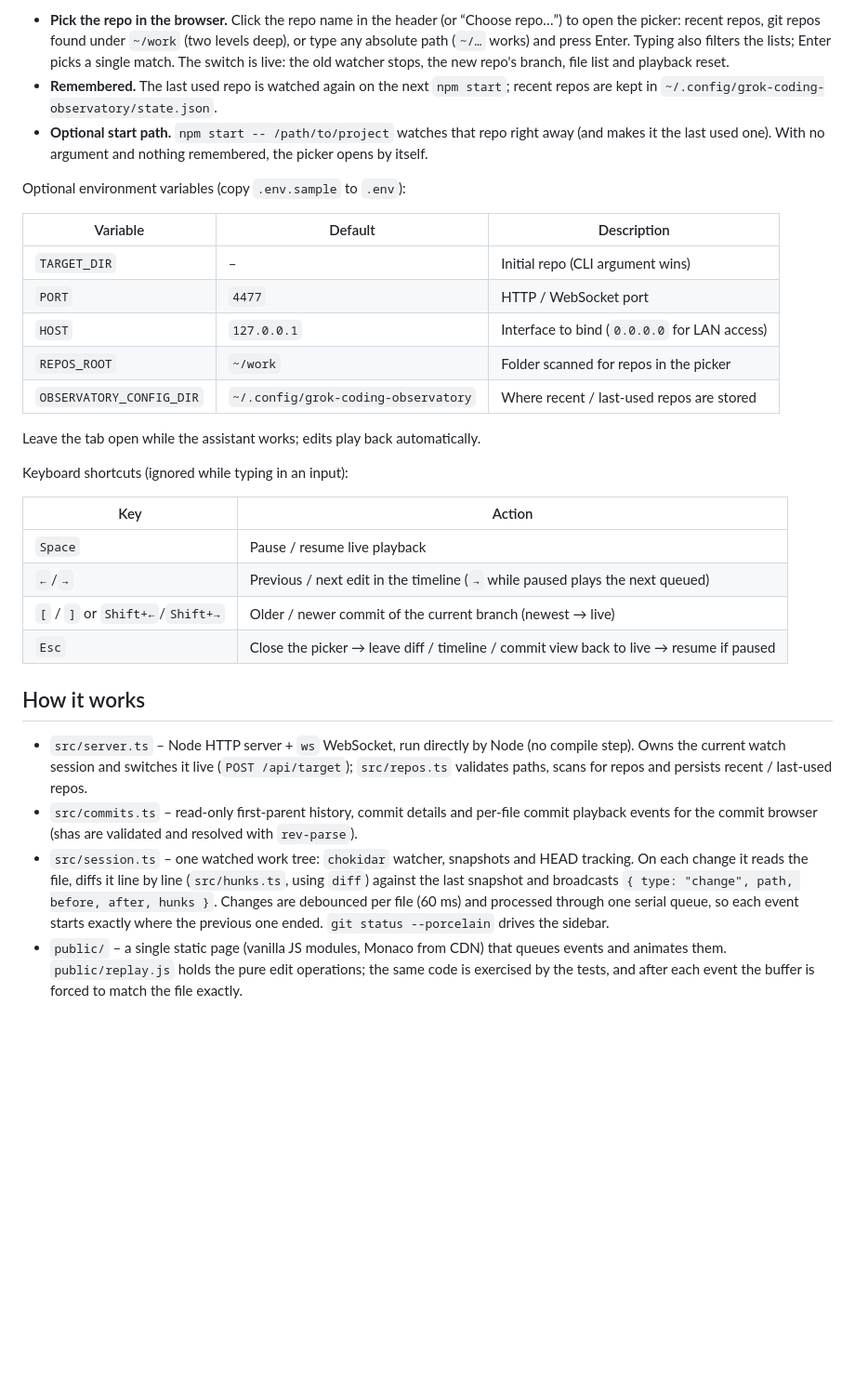
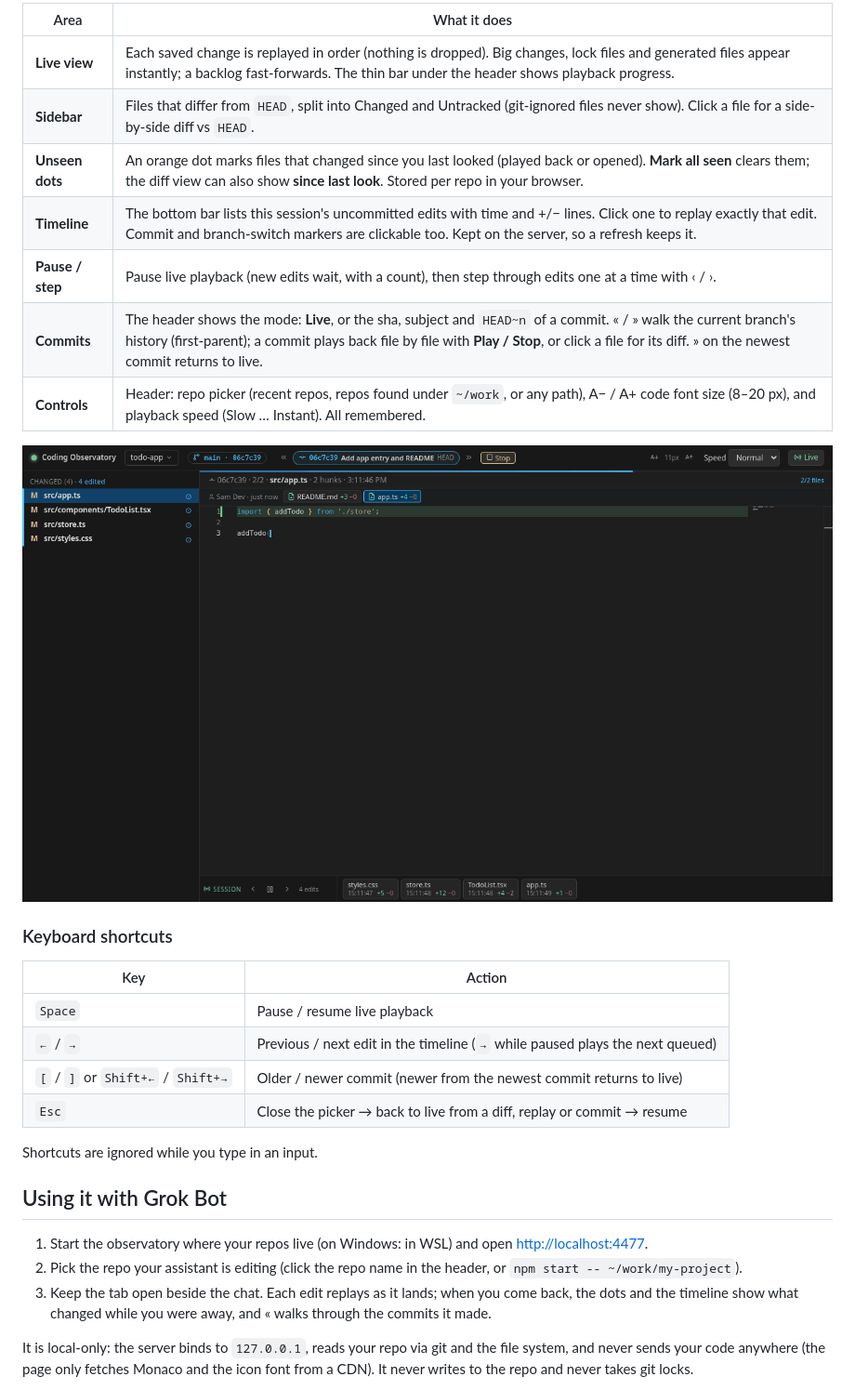
Before and after one commit to Eeliya/grok-coding-observatory, a Markdown page: README.md, the part around the change printed below. Shown: that part at 93% size. Drawn GitHub-style; pictures changed too: docs/commit-view.png (added); blank space fills up the shorter version.

Commit message:
Rewrite README for newcomers and smooth first run

```diff
--- a/README.md
+++ b/README.md
@@ -97,46 +37,36 @@ Open <http://localhost:4477> (also works from the Windows browser via WSL localh
 
-- **Pick the repo in the browser.** Click the repo name in the header (or “Choose repo…”) to open
-  the picker: recent repos, git repos found under `~/work` (two levels deep), or type any absolute
-  path (`~/…` works) and press Enter. Typing also filters the lists; Enter picks a single match.
-  The switch is live: the old watcher stops, the new repo's branch, file list and playback reset.
-- **Remembered.** The last used repo is watched again on the next `npm start`; recent repos are
-  kept in `~/.config/grok-coding-observatory/state.json`.
-- **Optional start path.** `npm start -- /path/to/project` watches that repo right away (and makes
-  it the last used one). With no argument and nothing remembered, the picker opens by itself.
+| Area             | What it does                                                                                                                                                                                                                                                            |
+| ---------------- | ----------------------------------------------------------------------------------------------------------------------------------------------------------------------------------------------------------------------------------------------------------------------- |
+| **Live view**    | Each saved change is replayed in order (nothing is dropped). Big changes, lock files and generated files appear instantly; a backlog fast-forwards. The thin bar under the header shows playback progress.                                                              |
+| **Sidebar**      | Files that differ from `HEAD`, split into Changed and Untracked (git-ignored files never show). Click a file for a side-by-side diff vs `HEAD`.                                                                                                                         |
+| **Unseen dots**  | An orange dot marks files that changed since you last looked (played back or opened). **Mark all seen** clears them; the diff view can also show **since last look**. Stored per repo in your browser.                                                                  |
+| **Timeline**     | The bottom bar lists this session's uncommitted edits with time and +/− lines. Click one to replay exactly that edit. Commit and branch-switch markers are clickable too. Kept on the server, so a refresh keeps it.                                                    |
+| **Pause / step** | Pause live playback (new edits wait, with a count), then step through edits one at a time with ‹ / ›.                                                                                                                                                                   |
+| **Commits**      | The header shows the mode: **Live**, or the sha, subject and `HEAD~n` of a commit. « / » walk the current branch's history (first-parent); a commit plays back file by file with **Play / Stop**, or click a file for its diff. » on the newest commit returns to live. |
+| **Controls**     | Header: repo picker (recent repos, repos found under `~/work`, or any path), A− / A+ code font size (8–20 px), and playback speed (Slow … Instant). All remembered.                                                                                                     |
 
-Optional environment variables (copy `.env.sample` to `.env`):
+![Commit view: the header shows the commit with a Stop button while its files replay, with the progress bar at 2/2 files](docs/commit-view.png)
 
-| Variable                 | Default                             | Description                                  |
-| ------------------------ | ----------------------------------- | -------------------------------------------- |
-| `TARGET_DIR`             | –                                   | Initial repo (CLI argument wins)             |
-| `PORT`                   | `4477`                              | HTTP / WebSocket port                        |
-| `HOST`                   | `127.0.0.1`                         | Interface to bind (`0.0.0.0` for LAN access) |
-| `REPOS_ROOT`             | `~/work`                            | Folder scanned for repos in the picker       |
-| `OBSERVATORY_CONFIG_DIR` | `~/.config/grok-coding-observatory` | Where recent / last-used repos are stored    |
+### Keyboard shortcuts
 
-Leave the tab open while the assistant works; edits play back automatically.
+| Key                                | Action                                                                        |
+| ---------------------------------- | ----------------------------------------------------------------------------- |
+| `Space`                            | Pause / resume live playback                                                  |
+| `←` / `→`                          | Previous / next edit in the timeline (`→` while paused plays the next queued) |
+| `[` / `]` or `Shift+←` / `Shift+→` | Older / newer commit (newer from the newest commit returns to live)           |
+| `Esc`                              | Close the picker → back to live from a diff, replay or commit → resume        |
 
-Keyboard shortcuts (ignored while typing in an input):
+Shortcuts are ignored while you type in an input.
 
-| Key                              | Action                                                                                 |
-| -------------------------------- | -------------------------------------------------------------------------------------- |
-| `Space`                          | Pause / resume live playback                                                           |
-| `←`/`→`                          | Previous / next edit in the timeline (`→` while paused plays the next queued)          |
-| `[` / `]` or `Shift+←`/`Shift+→` | Older / newer commit of the current branch (newest → live)                             |
-| `Esc`                            | Close the picker → leave diff / timeline / commit view back to live → resume if paused |
+## Using it with Grok Bot
 
-## How it works
+1. Start the observatory where your repos live (on Windows: in WSL) and open <http://localhost:4477>.
+2. Pick the repo your assistant is editing (click the repo name in the header, or
+   `npm start -- ~/work/my-project`).
+3. Keep the tab open beside the chat. Each edit replays as it lands; when you come back, the dots
+   and the timeline show what changed while you were away, and « walks through the commits it made.
 
-- `src/server.ts` – Node HTTP server + `ws` WebSocket, run directly by Node (no compile step).
-  Owns the current watch session and switches it live (`POST /api/target`); `src/repos.ts`
-  validates paths, scans for repos and persists recent / last-used repos.
-- `src/commits.ts` – read-only first-parent history, commit details and per-file commit
-  playback events for the commit browser (shas are validated and resolved with `rev-parse`).
-- `src/session.ts` – one watched work tree: `chokidar` watcher, snapshots and HEAD tracking. On each change it reads the file, diffs it line by line (`src/hunks.ts`, using
-  `diff`) against the last snapshot and broadcasts `{ type: "change", path, before, after, hunks }`.
-  Changes are debounced per file (60 ms) and processed through one serial queue, so each event
-  starts exactly where the previous one ended. `git status --porcelain` drives the sidebar.
-- `public/` – a single static page (vanilla JS modules, Monaco from CDN) that queues events and
-  animates them. `public/replay.js` holds the pure edit operations; the same code is exercised by
-  the tests, and after each event the buffer is forced to match the file exactly.
+It is local-only: the server binds to `127.0.0.1`, reads your repo via git and the file system, and
+never sends your code anywhere (the page only fetches Monaco and the icon font from a CDN). It never
+writes to the repo and never takes git locks.
 
```
Also changed, not shown: other parts of README.md (+62 -97 lines), docs/API.md (added, +37 -0 lines), docs/live.png (added), 6 other files.
